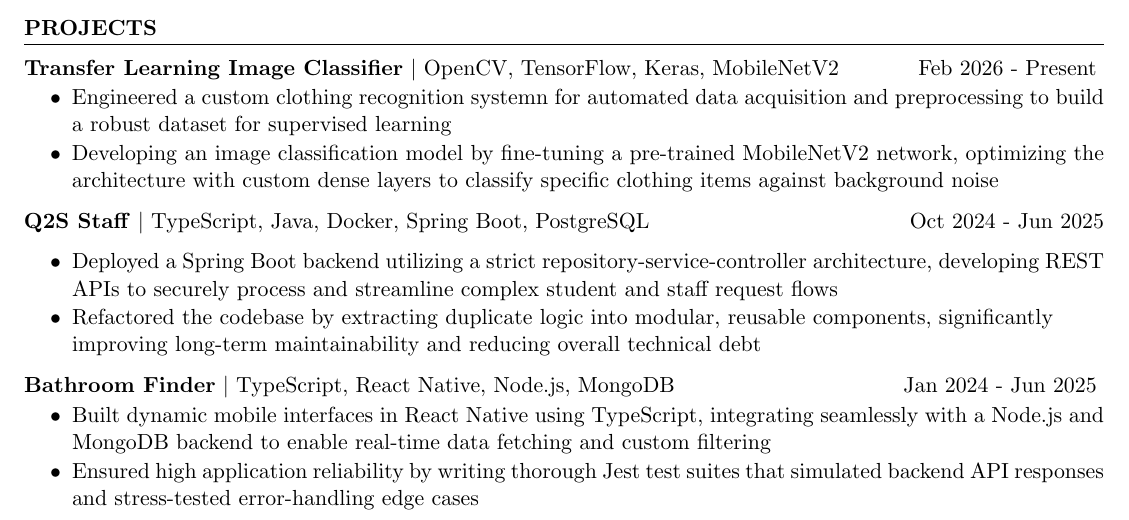
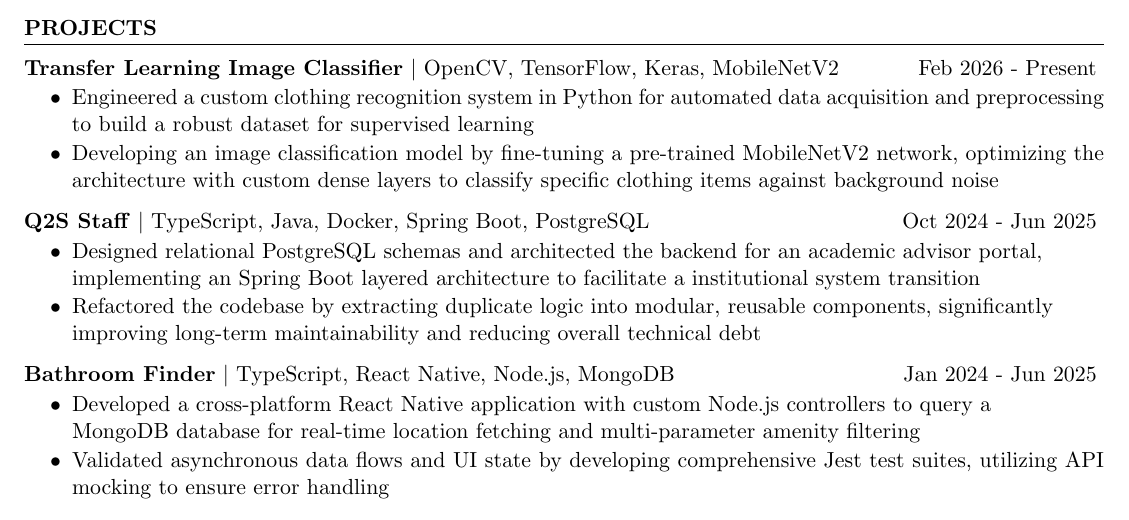
Before and after one commit to kaylantran/resumes, a LaTeX CV (2026/Kayla_Tran_Resume_2026.tex): part of the page, cut so that both start at the same text. Compiled offline with pdfLaTeX.

Commit message:
refactor(projects): strengthening bullet points

```diff
--- a/2026/Kayla_Tran_Resume_2026.tex
+++ b/2026/Kayla_Tran_Resume_2026.tex
@@ -80,29 +80,30 @@ Banyan Infrastructure \hfill \textit{San Francisco, CA}
  \vspace{-.5em}
  \begin{itemize}
    \itemsep  -6pt {}
-   \item Engineered a custom clothing recognition systemn for automated data acquisition and preprocessing
+   \item Engineered a custom clothing recognition system in Python for automated data acquisition and preprocessing
    to build a robust dataset for supervised learning
    \item Developing an image classification model by fine-tuning a pre-trained MobileNetV2 network,
  optimizing the architecture with custom dense layers to classify specific clothing items against background noise
 \end{itemize}
 
 \textbf{Q2S Staff} \textbar\  TypeScript, Java, Docker, Spring Boot, PostgreSQL \hfill Oct 2024 - Jun 2025
+ \vspace{-.5em}
  \begin{itemize}
    \itemsep  -6pt {}
-   \item Deployed a Spring Boot backend utilizing a strict repository-service-controller architecture, developing
-   REST APIs to securely process and streamline complex student and staff request flows
+   \item Designed relational PostgreSQL schemas and architected the backend for an academic advisor portal, \\
+   implementing an Spring Boot layered architecture to facilitate a institutional system transition
    \item Refactored the codebase by extracting duplicate logic into modular, reusable components, significantly \\
    improving long-term maintainability and reducing overall technical debt
  \end{itemize}
 
 \textbf{Bathroom Finder} \textbar\ TypeScript, React Native, Node.js, MongoDB \hfill Jan 2024 - Jun 2025
  \vspace{-.5em}
-\begin{itemize}
+ \begin{itemize}
    \itemsep  -6pt {}
-   \item Built dynamic mobile interfaces in React Native using TypeScript, integrating seamlessly with a Node.js and MongoDB backend to
-   enable real-time data fetching and custom filtering
-   \item Ensured high application reliability by writing thorough Jest test suites that simulated backend API responses and stress-tested
-   error-handling edge cases
+   \item Developed a cross-platform React Native application with custom Node.js controllers to query a \\
+    MongoDB database for real-time location fetching and multi-parameter amenity filtering
+   \item Validated asynchronous data flows and UI state by developing comprehensive Jest test suites, utilizing
+   API mocking to ensure error handling
  \end{itemize}
 
 \end{rSection}
```
